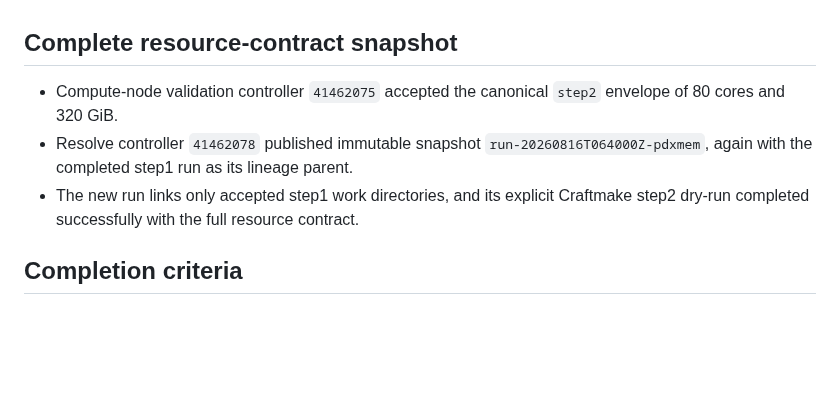
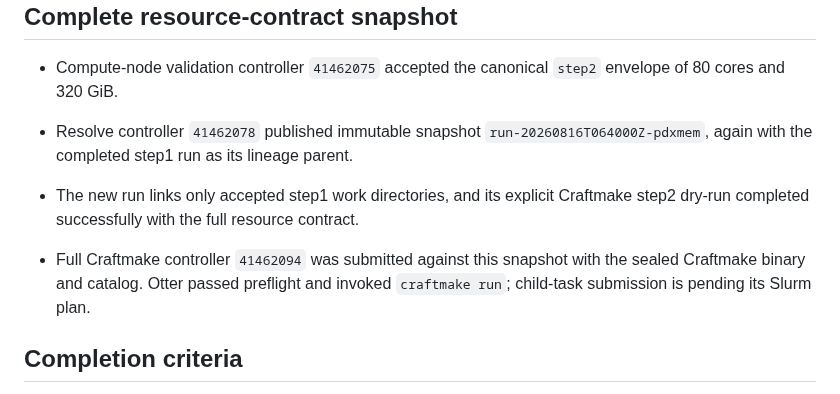
Before and after one commit to rainoffallingstar/otter-release, a Markdown page: docs/notes/2026-08-16-gate6-bs-pdx-craftmake-execution.md, the part around the change. GitHub-like rendering; blank space fills up the shorter version.

Commit message:
docs: record BS-PDX Craftmake controller submission
Record the compliant controller and its verified transition into Craftmake planning.

```diff
--- a/docs/notes/2026-08-16-gate6-bs-pdx-craftmake-execution.md
+++ b/docs/notes/2026-08-16-gate6-bs-pdx-craftmake-execution.md
@@ -100,6 +100,10 @@ compatibility path.
   Craftmake step2 dry-run completed successfully with the full resource
   contract.
 
+- Full Craftmake controller `41462094` was submitted against this snapshot
+  with the sealed Craftmake binary and catalog. Otter passed preflight and
+  invoked `craftmake run`; child-task submission is pending its Slurm plan.
+
 ## Completion criteria
 
 - Complete BS-PDX `step2`, its applicable checker phase, and methylation
```
